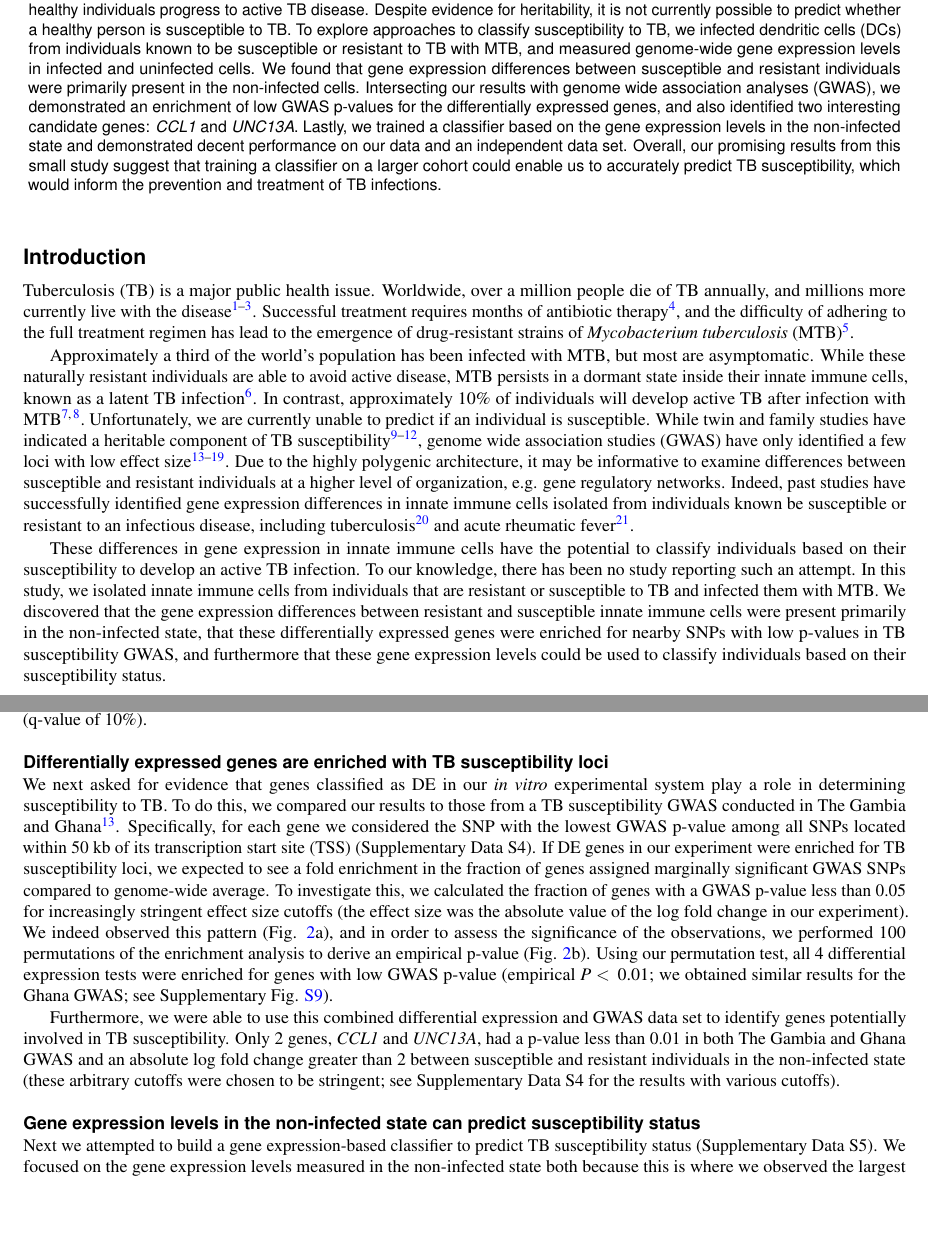
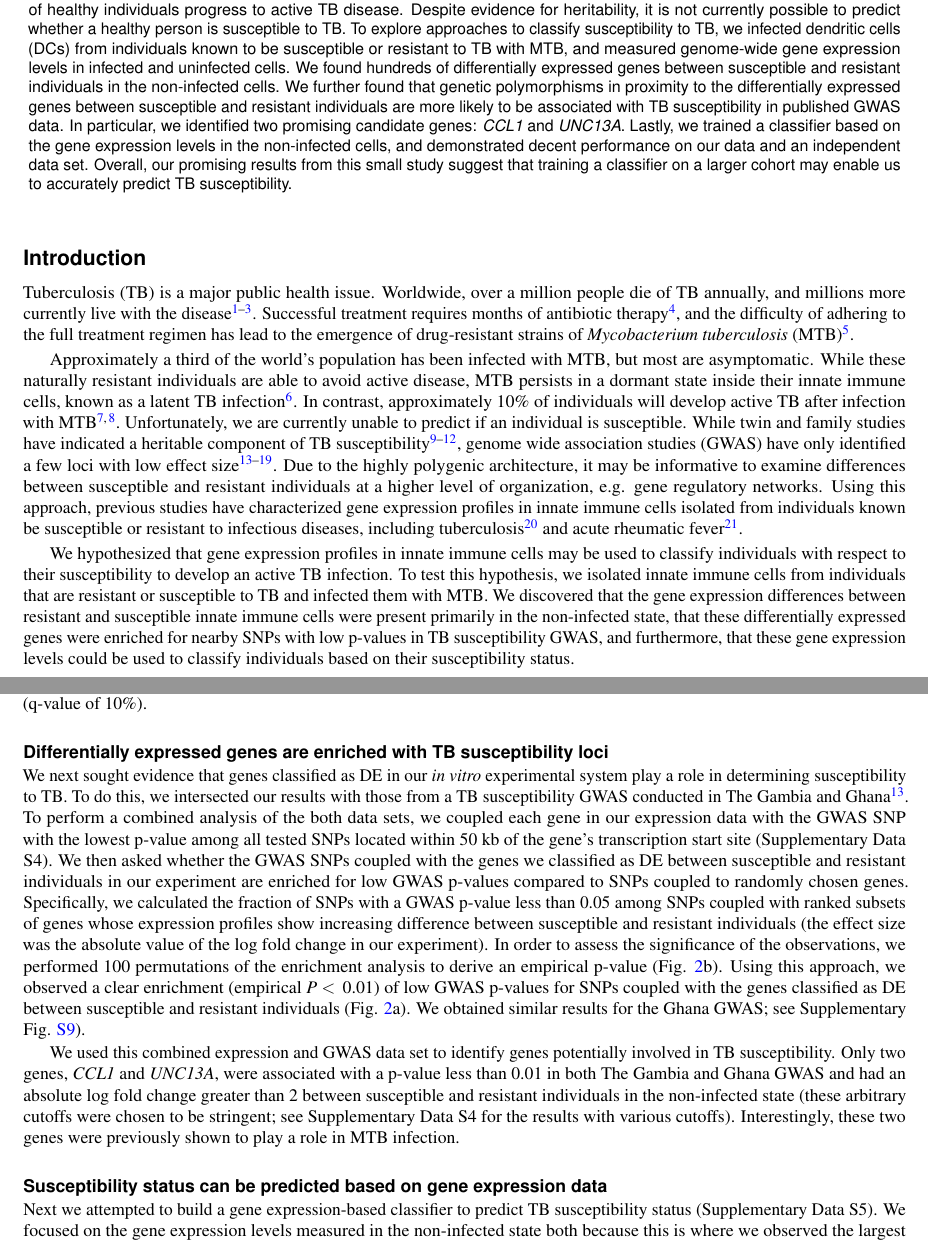
Before and after one commit to amirunpri2018/tb-suscept, a LaTeX paper (paper/tb-suscept.tex): two parts of pages 1 and 2 of 25, joined at a grey line, cut so that both start at the same text, the shorter picture padded with empty space. Compiled offline with pdfLaTeX.

Commit message:
Feedback from Yoav.

```diff
--- a/paper/tb-suscept.tex
+++ b/paper/tb-suscept.tex
@@ -10,7 +10,7 @@
  \renewcommand{\thefigure}{S\arabic{figure}}%
  }
 
-\title{Gene expression profiling predicts susceptibility to tuberculosis}
+\title{Predicting susceptibility to tuberculosis based on gene expression profiling}
 
 
 \author[1,2,*]{John D. Blischak}
@@ -43,18 +43,18 @@ healthy person is susceptible to TB. To explore approaches to classify
 susceptibility to TB, we infected dendritic cells (DCs) from
 individuals known to be susceptible or resistant to TB with MTB, and
 measured genome-wide gene expression levels in infected and uninfected
-cells. We found that gene expression differences between susceptible
-and resistant individuals were primarily present in the non-infected
-cells. Intersecting our results with genome wide association analyses
-(GWAS), we demonstrated an enrichment of low GWAS p-values for the
-differentially expressed genes, and also identified two interesting
+cells. We found hundreds of differentially expressed genes between
+susceptible and resistant individuals in the non-infected cells. We
+further found that genetic polymorphisms in proximity to the
+differentially expressed genes between susceptible and resistant
+individuals are more likely to be associated with TB susceptibility in
+published GWAS data. In particular, we identified two promising
 candidate genes: \emph{CCL1} and \emph{UNC13A}. Lastly, we trained a
 classifier based on the gene expression levels in the non-infected
-state and demonstrated decent performance on our data and an
+cells, and demonstrated decent performance on our data and an
 independent data set. Overall, our promising results from this small
-study suggest that training a classifier on a larger cohort could
-enable us to accurately predict TB susceptibility, which would inform
-the prevention and treatment of TB infections.
+study suggest that training a classifier on a larger cohort may enable
+us to accurately predict TB susceptibility.
 \end{abstract}
 \begin{document}
 \flushbottom
@@ -86,24 +86,23 @@ effect size \cite{Thye2010, Mahasirimongkol2012, Thye2012, Png2012,
 Chimusa2014, Curtis2015, Sobota2016}. Due to the highly polygenic
 architecture, it may be informative to examine differences between
 susceptible and resistant individuals at a higher level of
-organization, e.g. gene regulatory networks. Indeed, past studies have
-successfully identified gene expression differences in innate immune
-cells isolated from individuals known be susceptible or resistant to
-an infectious disease, including tuberculosis \cite{Thuong2008} and
-acute rheumatic fever \cite{Bryant2014}.
+organization, e.g. gene regulatory networks. Using this approach,
+previous studies have characterized gene expression profiles in innate
+immune cells isolated from individuals known be susceptible or
+resistant to infectious diseases, including tuberculosis
+\cite{Thuong2008} and acute rheumatic fever \cite{Bryant2014}.
 
-These differences in gene expression in innate immune cells have the
-potential to classify individuals based on their susceptibility to
-develop an active TB infection. To our knowledge, there has been no
-study reporting such an attempt. In this study, we isolated innate
-immune cells from individuals that are resistant or susceptible to TB
-and infected them with MTB. We discovered that the gene expression
-differences between resistant and susceptible innate immune cells were
-present primarily in the non-infected state, that these differentially
-expressed genes were enriched for nearby SNPs with low p-values in TB
-susceptibility GWAS, and furthermore that these gene expression levels
-could be used to classify individuals based on their susceptibility
-status.
+We hypothesized that gene expression profiles in innate immune cells
+may be used to classify individuals with respect to their
+susceptibility to develop an active TB infection. To test this
+hypothesis, we isolated innate immune cells from individuals that are
+resistant or susceptible to TB and infected them with MTB. We
+discovered that the gene expression differences between resistant and
+susceptible innate immune cells were present primarily in the
+non-infected state, that these differentially expressed genes were
+enriched for nearby SNPs with low p-values in TB susceptibility GWAS,
+and furthermore, that these gene expression levels could be used to
+classify individuals based on their susceptibility status.
 \section*{Results}
 
 \subsection*{Susceptible individuals have an altered transcriptome in the non-infected state}
@@ -168,35 +167,40 @@ significant differentially expressed with a q-value less than 10\%.
 \end{figure}
 \subsection*{Differentially expressed genes are enriched with TB susceptibility loci}
 
-We next asked for evidence that genes classified as DE in our \emph{in
+We next sought evidence that genes classified as DE in our \emph{in
 vitro} experimental system play a role in determining susceptibility
-to TB. To do this, we compared our results to those from a TB
+to TB. To do this, we intersected our results with those from a TB
 susceptibility GWAS conducted in The Gambia and Ghana \cite{Thye2010}.
-Specifically, for each gene we considered the SNP with the lowest GWAS
-p-value among all SNPs located within 50 kb of its transcription start
-site (TSS) (Supplementary Data S4). If DE genes in our experiment were
-enriched for TB susceptibility loci, we expected to see a fold
-enrichment in the fraction of genes assigned marginally significant
-GWAS SNPs compared to genome-wide average. To investigate this, we
-calculated the fraction of genes with a GWAS p-value less than 0.05
-for increasingly stringent effect size cutoffs (the effect size was
-the absolute value of the log fold change in our experiment). We
-indeed observed this pattern (Fig. \ref{fig:gwas}a), and in order to
-assess the significance of the observations, we performed 100
-permutations of the enrichment analysis to derive an empirical p-value
-(Fig. \ref{fig:gwas}b). Using our permutation test, all 4 differential
-expression tests were enriched for genes with low GWAS p-value
-(empirical \emph{P} \textless \, 0.01; we obtained similar results for
-the Ghana GWAS; see Supplementary Fig. \ref{fig:gwas-supp}).
+To perform a combined analysis of the both data sets, we coupled each
+gene in our expression data with the GWAS SNP with the lowest p-value
+among all tested SNPs located within 50 kb of the gene’s transcription
+start site (Supplementary Data S4). We then asked whether the GWAS
+SNPs coupled with the genes we classified as DE between susceptible
+and resistant individuals in our experiment are enriched for low GWAS
+p-values compared to SNPs coupled to randomly chosen genes.
+Specifically, we calculated the fraction of SNPs with a GWAS p-value
+less than 0.05 among SNPs coupled with ranked subsets of genes whose
+expression profiles show increasing difference between susceptible and
+resistant individuals (the effect size was the absolute value of the
+log fold change in our experiment). In order to assess the
+significance of the observations, we performed 100 permutations of the
+enrichment analysis to derive an empirical p-value (Fig.
+\ref{fig:gwas}b). Using this approach, we observed a clear enrichment
+(empirical \emph{P} \textless \, 0.01) of low GWAS p-values for SNPs
+coupled with the genes classified as DE between susceptible and
+resistant individuals (Fig. \ref{fig:gwas}a). We obtained similar
+results for the Ghana GWAS; see Supplementary Fig.
+\ref{fig:gwas-supp}).
 
-Furthermore, we were able to use this combined differential expression
-and GWAS data set to identify genes potentially involved in TB
-susceptibility. Only 2 genes, \emph{CCL1} and \emph{UNC13A}, had a
-p-value less than 0.01 in both The Gambia and Ghana GWAS and an
-absolute log fold change greater than 2 between susceptible and
-resistant individuals in the non-infected state (these arbitrary
-cutoffs were chosen to be stringent; see Supplementary Data S4 for the
-results with various cutoffs).
+We used this combined expression and GWAS data set to identify genes
+potentially involved in TB susceptibility. Only two genes, \emph{CCL1}
+and \emph{UNC13A}, were associated with a p-value less than 0.01 in
+both The Gambia and Ghana GWAS and had an absolute log fold change
+greater than 2 between susceptible and resistant individuals in the
+non-infected state (these arbitrary cutoffs were chosen to be
+stringent; see Supplementary Data S4 for the results with various
+cutoffs). Interestingly, these two genes were previously shown to play
+a role in MTB infection.
 
 \begin{figure}[ht]
 \centering
@@ -221,7 +225,7 @@ corresponds to the enrichment plot in (a).
 \label{fig:gwas}
 \end{figure}
 
-\subsection*{Gene expression levels in the non-infected state can predict susceptibility status}
+\subsection*{Susceptibility status can be predicted based on gene expression data}
 
 Next we attempted to build a gene expression-based classifier to
 predict TB susceptibility status (Supplementary Data S5). We focused
```
Also changed, not shown: paper/tb-suscept.tex (101 more changed lines).
